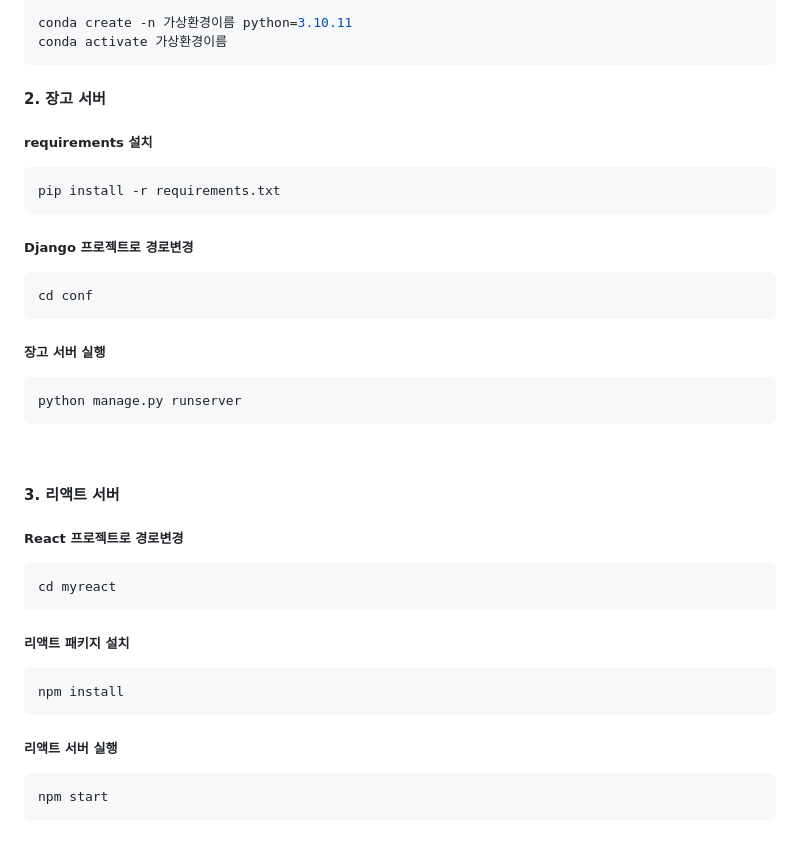
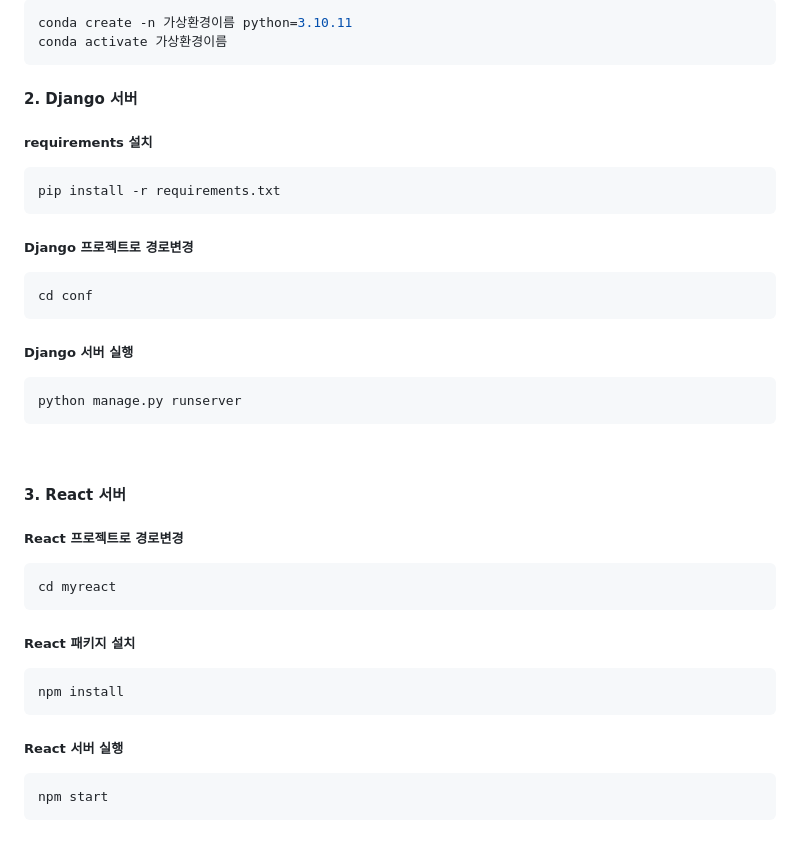
Before and after one commit to Own-Story-Team-12/ownstory, a Markdown page: README.md, the part around the change. GitHub-like rendering.

````diff
--- a/README.md
+++ b/README.md
@@ -124,7 +124,7 @@ activate 가상환경이름
 conda create -n 가상환경이름 python=3.10.11
 conda activate 가상환경이름
 ```
-#### 2. 장고 서버
+#### 2. Django 서버
 
 ##### requirements 설치
 ```shell
@@ -135,25 +135,25 @@ pip install -r requirements.txt
 cd conf
 ```
 
-##### 장고 서버 실행
+##### Django 서버 실행
 ```shell
 python manage.py runserver
 ```
 <br>
 
-#### 3. 리액트 서버
+#### 3. React 서버
 
 ##### React 프로젝트로 경로변경
 ```shell
 cd myreact
 ```
 
-##### 리액트 패키지 설치
+##### React 패키지 설치
 ```shell
 npm install
 ```
 
-##### 리액트 서버 실행
+##### React 서버 실행
 ```shell
 npm start
 ```
````
